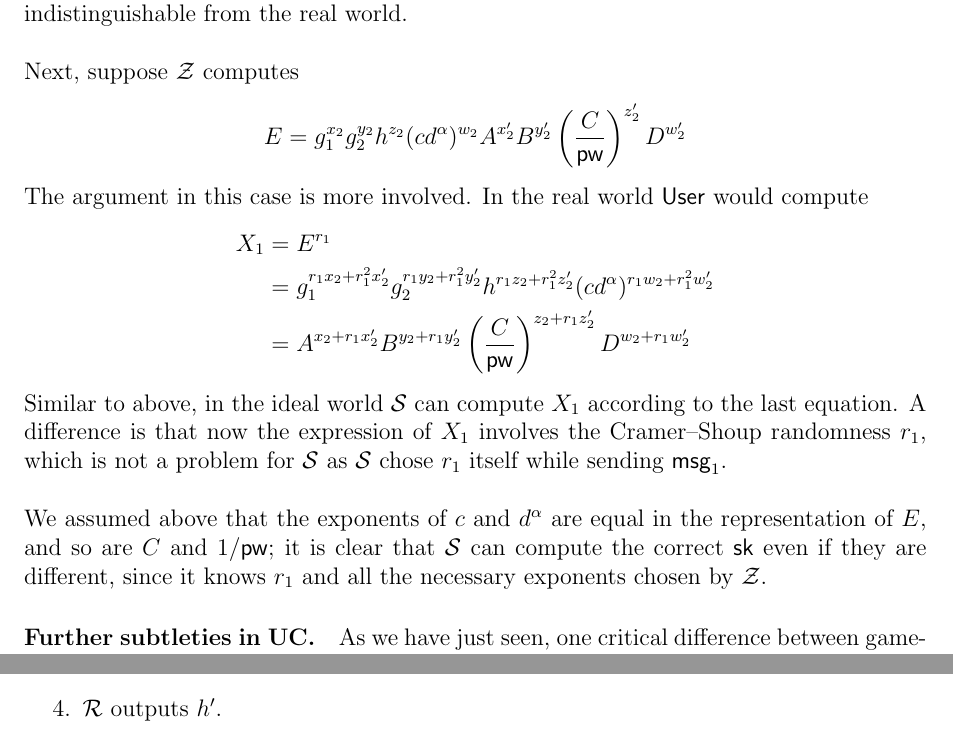
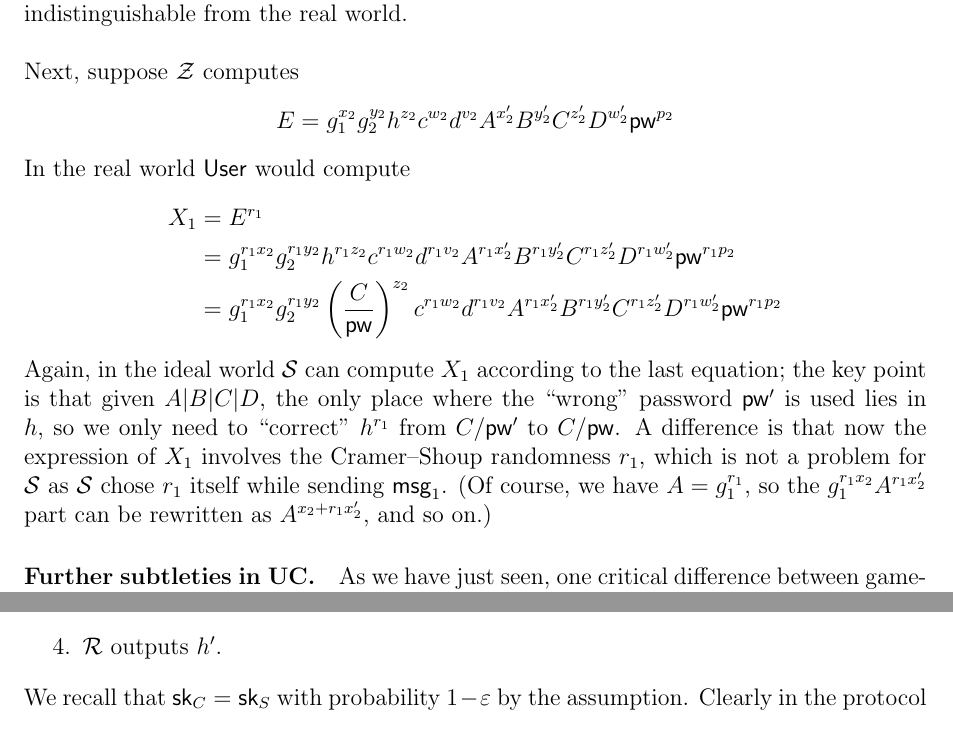
Before and after one commit to matcauthon49/pake, a LaTeX document (notes/notes.tex): two parts of pages 4 and 7 of 8, joined at a grey line, cut so that both start at the same text. Compiled offline with pdfLaTeX.

Commit message:
better explanation

```diff
--- a/notes/notes.tex
+++ b/notes/notes.tex
@@ -172,17 +172,15 @@ In the real world $\user$ would compute $X_1 = E^{r_1}$, which is equal to $A^{x
 
 Next, suppose $\env$ computes
 \[
-E = g_1^{x_2}g_2^{y_2}h^{z_2}(cd^\alpha)^{w_2}A^{x_2'}B^{y_2'}\left(\frac{C}{\pw}\right)^{z_2'}D^{w_2'}
+E = g_1^{x_2}g_2^{y_2}h^{z_2}c^{w_2}d^{v_2}A^{x_2'}B^{y_2'}C^{z_2'}D^{w_2'}\pw^{p_2}
 \]
-The argument in this case is more involved. In the real world $\user$ would compute
+In the real world $\user$ would compute
 \begin{align*}
 X_1 &= E^{r_1} \\
-    &= g_1^{r_1x_2+r_1^2 x_2'} g_2^{r_1y_2+r_1^2 y_2'} h^{r_1z_2+r_1^2 z_2'} (cd^\alpha)^{r_1w_2+r_1^2 w_2'} \\
-    &= A^{x_2+r_1x_2'} B^{y_2+r_1y_2'} \left(\frac{C}{\pw}\right)^{z_2+r_1z_2'} D^{w_2+r_1w_2'}
+    &= g_1^{r_1x_2} g_2^{r_1y_2} h^{r_1z_2} c^{r_1w_2} d^{r_1v_2} A^{r_1x_2'} B^{r_1y_2'} C^{r_1z_2'} D^{r_1w_2'} \pw^{r_1p_2} \\
+    &= g_1^{r_1x_2} g_2^{r_1y_2} \left(\frac{C}{\pw}\right)^{z_2} c^{r_1w_2} d^{r_1v_2} A^{r_1x_2'} B^{r_1y_2'} C^{r_1z_2'} D^{r_1w_2'} \pw^{r_1p_2}
 \end{align*}
-Similar to above, in the ideal world $\simulator$ can compute $X_1$ according to the last equation. A difference is that now the expression of $X_1$ involves the Cramer--Shoup randomness $r_1$, which is not a problem for $\simulator$ as $\simulator$ chose $r_1$ itself while sending $\msg{1}$.\\
-
-We assumed above that the exponents of $c$ and $d^\alpha$ are equal in the representation of $E$, and so are $C$ and $1/\pw$; it is clear that $\simulator$ can compute the correct $\sk$ even if they are different, since it knows $r_1$ and all the necessary exponents chosen by $\env$.
+Again, in the ideal world $\simulator$ can compute $X_1$ according to the last equation; the key point is that given $A|B|C|D$, the only place where the ``wrong'' password $\pw'$ is used lies in $h$, so we only need to ``correct'' $h^{r_1}$ from $C/\pw'$ to $C/\pw$. A difference is that now the expression of $X_1$ involves the Cramer--Shoup randomness $r_1$, which is not a problem for $\simulator$ as $\simulator$ chose $r_1$ itself while sending $\msg{1}$. (Of course, we have $A = g_1^{r_1}$, so the $g_1^{r_1x_2} A^{r_1x_2'}$ part can be rewritten as $A^{x_2+r_1x_2'}$, and so on.)
 
 \paragraph{Further subtleties in UC.}
 As we have just seen, one critical difference between game-based security and UC-security is that in UC indistinguishability between the real view and the simulated view must remain \emph{even when the environment sees the key of a successfully attacked session}, whereas in the game-based setting the adversary simply wins (and the simulator can ``give up'' on simulating the session key) once the attack on a session is successful. While the session key itself can be simulated in the AGM, this poses another potential issue that is more subtle: after seeing the session key, the environment might go back and check the validity of previous protocol messages using this information.\\
```
Also changed, not shown: notes/notes.tex (2 more changed lines).
